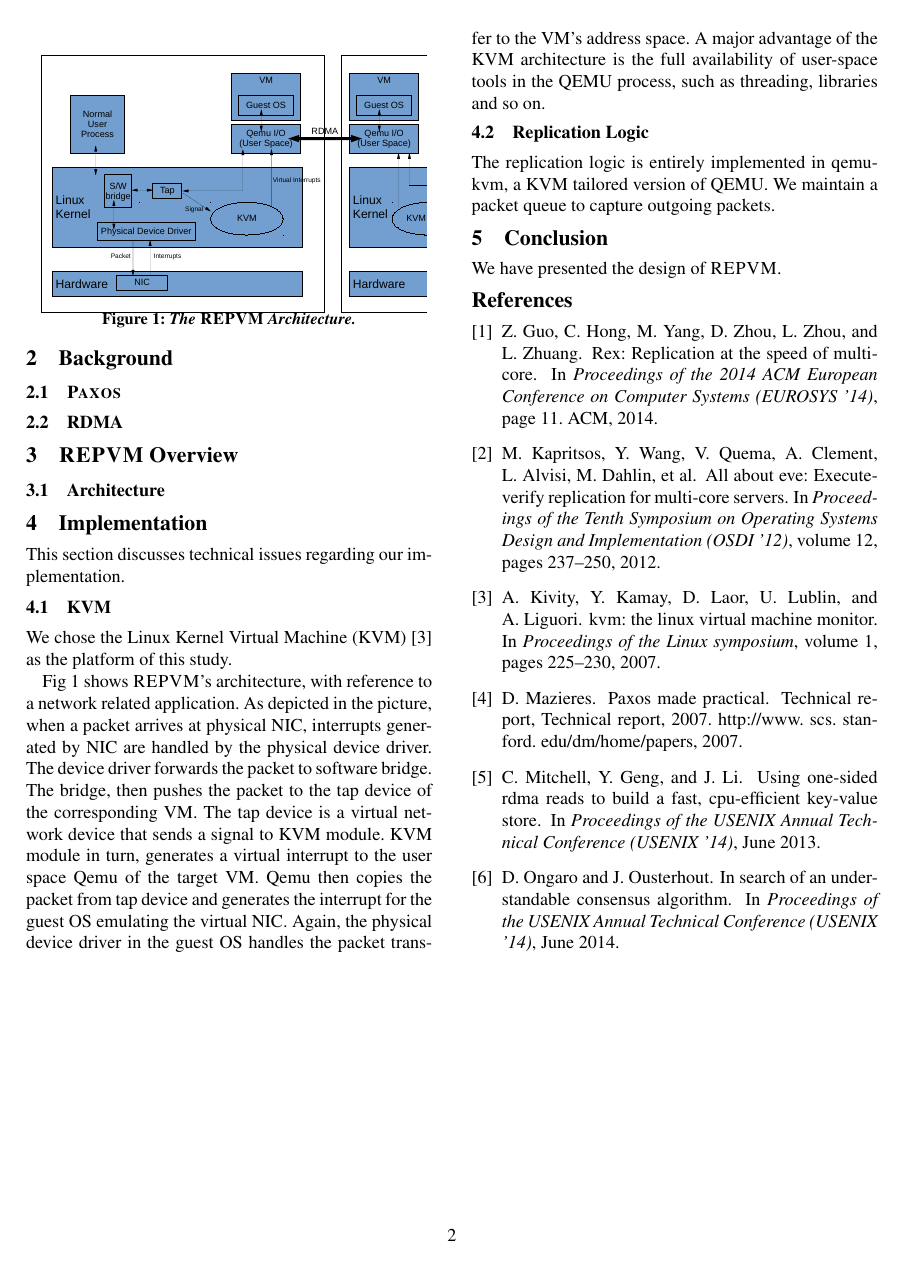
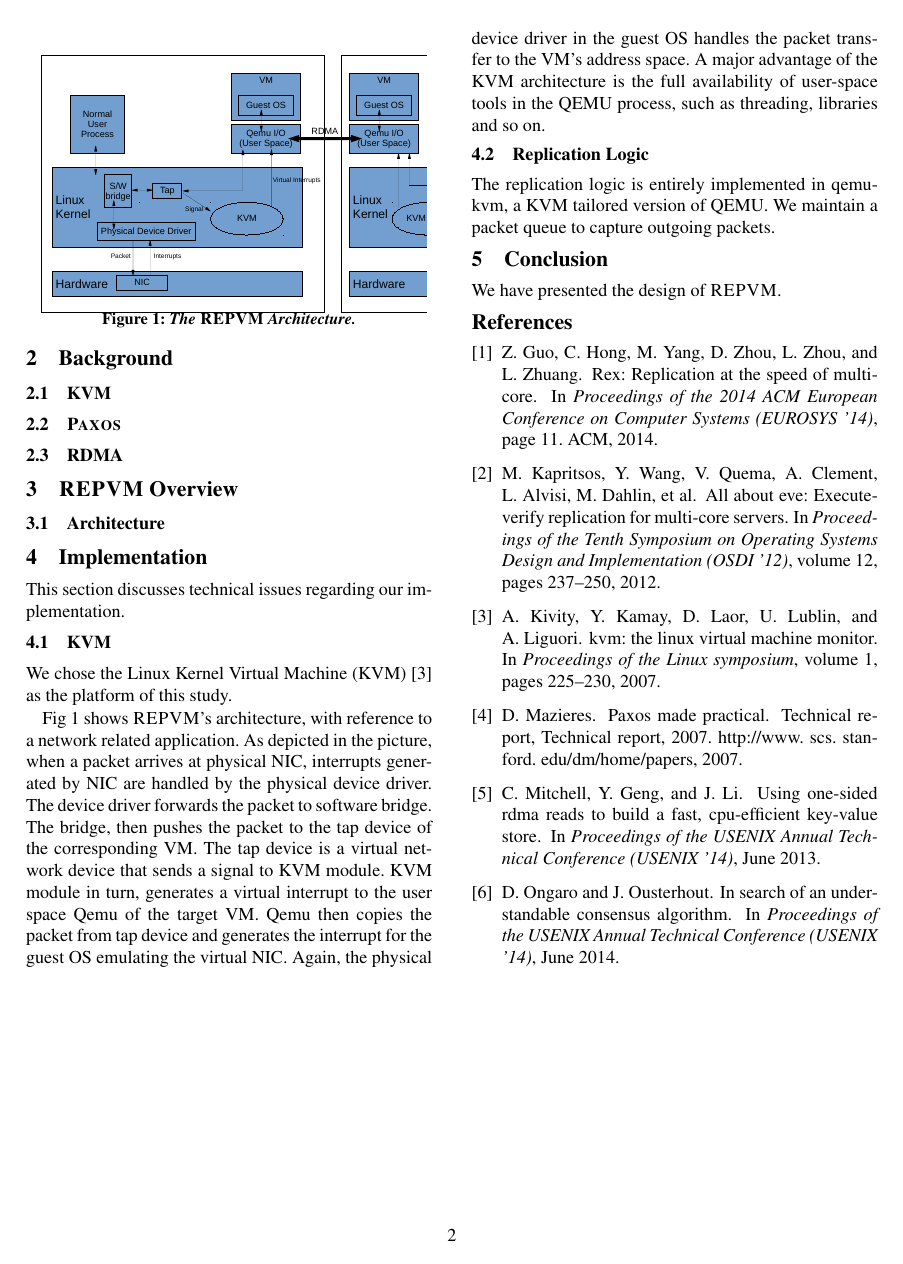
Before and after one commit to yining0417/CloudCom, a LaTeX paper (paper.tex, which reads arch.tex): page 2 of 2. Compiled offline with pdfLaTeX; a LaTeX package or settings file that is missing is left out.

Commit message:
Update arch.tex

```diff
--- a/arch.tex
+++ b/arch.tex
@@ -1,4 +1,6 @@
 \section{Background} \label{sec:background}
+
+\subsection{KVM} \label{sec:kvm}
 
 \subsection{\paxos}\label{sec:paxos}
 
```
